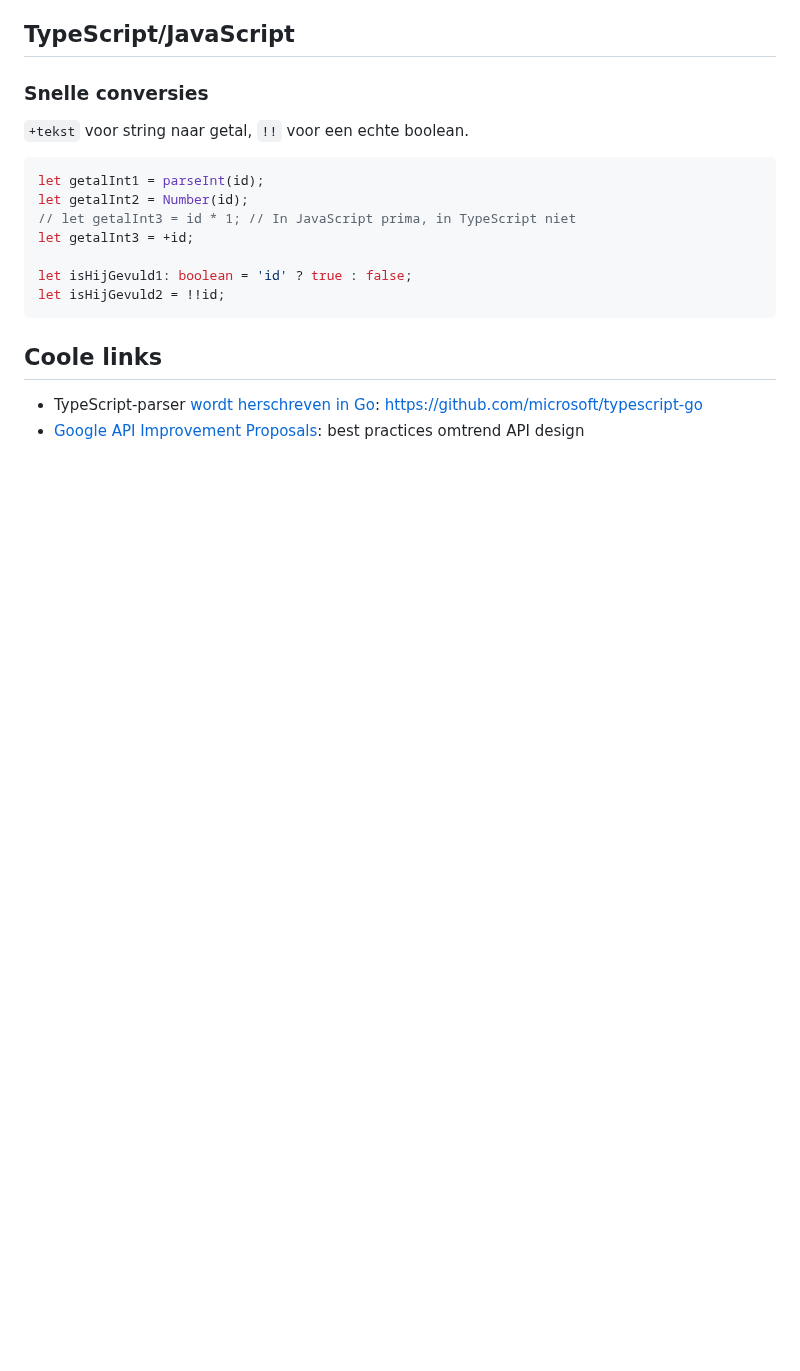
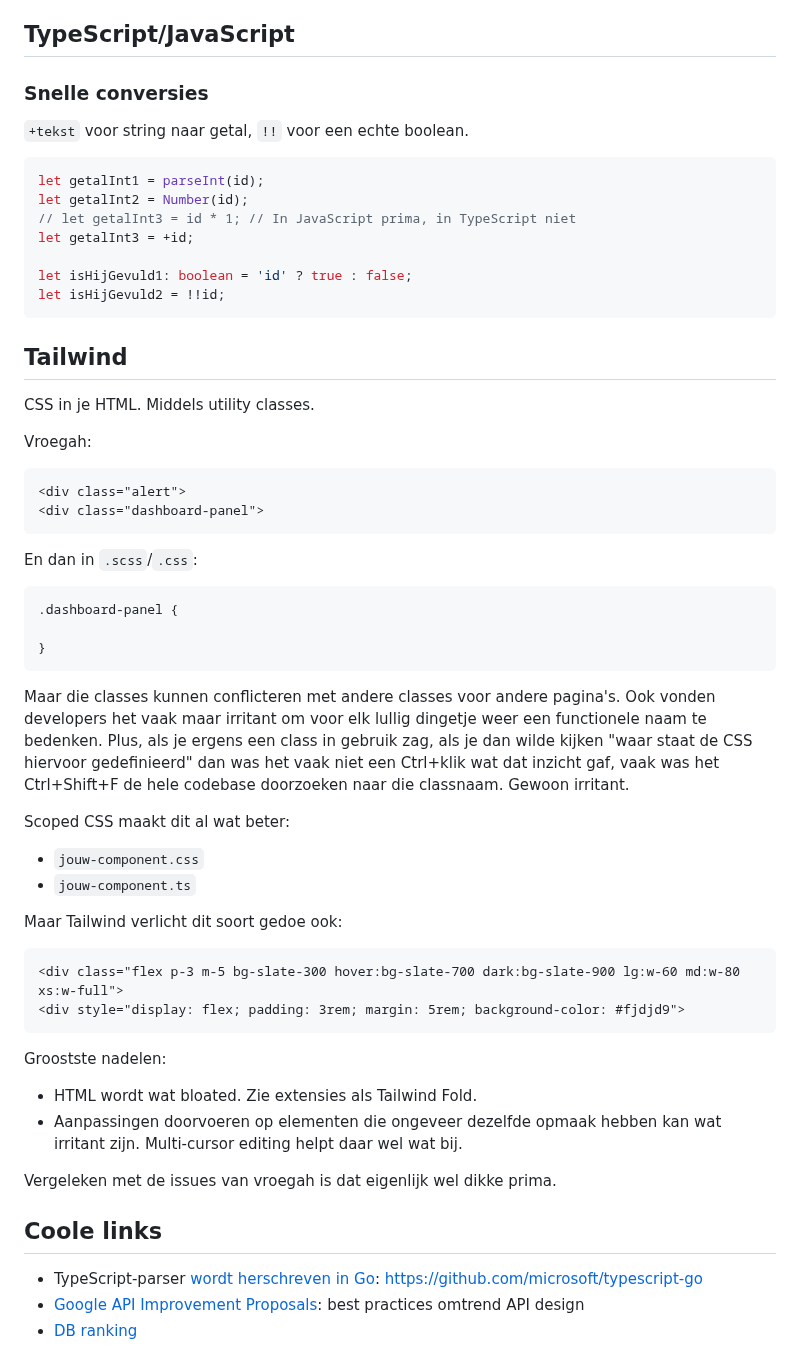
Before and after one commit to JPtenBerge/nodejs-2025-08, a Markdown page: notes.md, the part around the change. Rendered like a GitHub page; blank space fills up the shorter version.

Commit message:
Laatste notes

````diff
--- a/notes.md
+++ b/notes.md
@@ -298,9 +298,49 @@ let isHijGevuld1: boolean = 'id' ? true : false;
 let isHijGevuld2 = !!id;
 ```
 
+## Tailwind
 
+CSS in je HTML. Middels utility classes.
+
+
+Vroegah:
+
+```html
+<div class="alert">
+<div class="dashboard-panel">
+```
+
+En dan in `.scss`/`.css`:
+
+```css
+.dashboard-panel {
+
+}
+```
+
+Maar die classes kunnen conflicteren met andere classes voor andere pagina's. Ook vonden developers het vaak maar irritant om voor elk lullig dingetje weer een functionele naam te bedenken. Plus, als je ergens een class in gebruik zag, als je dan wilde kijken "waar staat de CSS hiervoor gedefinieerd" dan was het vaak niet een Ctrl+klik wat dat inzicht gaf, vaak was het Ctrl+Shift+F de hele codebase doorzoeken naar die classnaam. Gewoon irritant.
+
+Scoped CSS maakt dit al wat beter:
+
+- `jouw-component.css`
+- `jouw-component.ts`
+
+Maar Tailwind verlicht dit soort gedoe ook:
+
+```html
+<div class="flex p-3 m-5 bg-slate-300 hover:bg-slate-700 dark:bg-slate-900 lg:w-60 md:w-80 xs:w-full">
+<div style="display: flex; padding: 3rem; margin: 5rem; background-color: #fjdjd9">
+```
+
+Groostste nadelen:
+
+- HTML wordt wat bloated. Zie extensies als Tailwind Fold.
+- Aanpassingen doorvoeren op elementen die ongeveer dezelfde opmaak hebben kan wat irritant zijn. Multi-cursor editing helpt daar wel wat bij.
+
+Vergeleken met de issues van vroegah is dat eigenlijk wel dikke prima.
 
 ## Coole links
 
 - TypeScript-parser [wordt herschreven in Go](https://devblogs.microsoft.com/typescript/typescript-native-port/): https://github.com/microsoft/typescript-go
 - [Google API Improvement Proposals](https://google.aip.dev/1): best practices omtrend API design
+- [DB ranking](https://db-engines.com/en/ranking)
````
